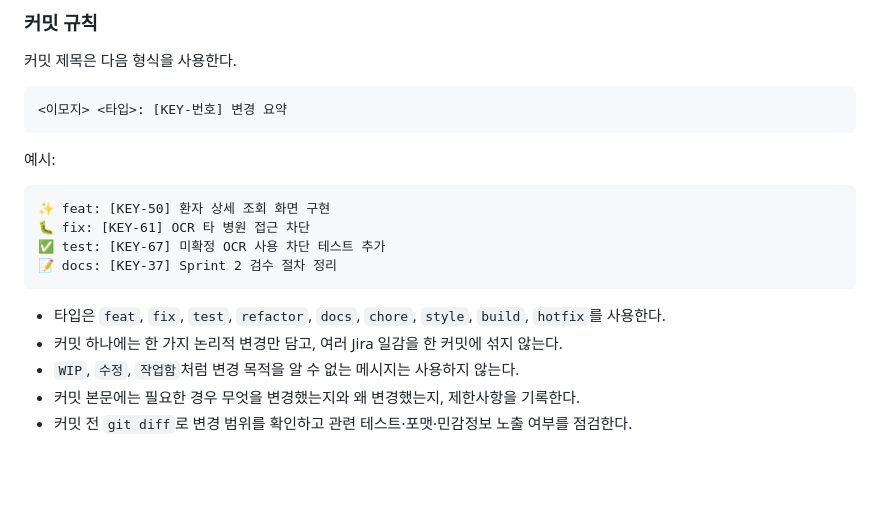
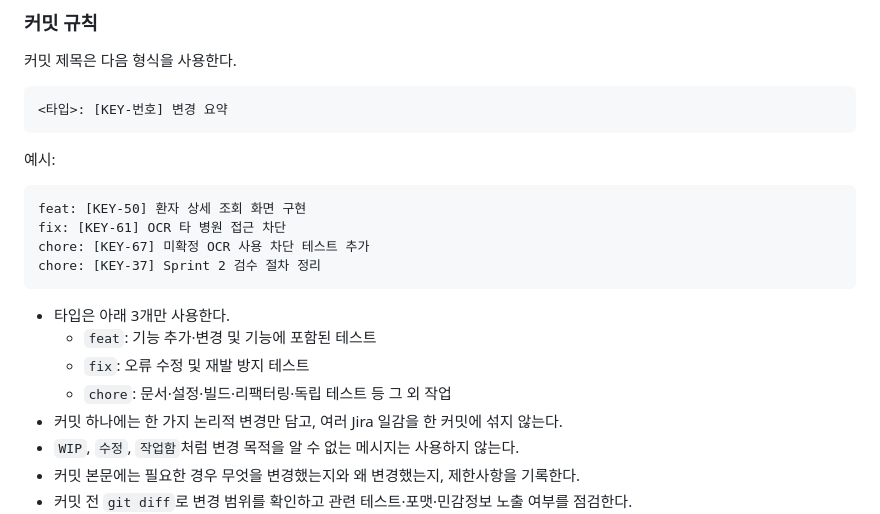
Before and after one commit to AI-HealthCare-05/AH_05_06, a Markdown page: docs/project_workflow.md, the part around the change. GitHub-like rendering; blank space fills up the shorter version.

Commit message:
chore: [KEY-37] 커밋 규칙 간소화

````diff
--- a/docs/project_workflow.md
+++ b/docs/project_workflow.md
@@ -201,19 +201,22 @@ origin/develop 최신화
 커밋 제목은 다음 형식을 사용한다.
 
 ```text
-<이모지> <타입>: [KEY-번호] 변경 요약
+<타입>: [KEY-번호] 변경 요약
 ```
 
 예시:
 
 ```text
-✨ feat: [KEY-50] 환자 상세 조회 화면 구현
-🐛 fix: [KEY-61] OCR 타 병원 접근 차단
-✅ test: [KEY-67] 미확정 OCR 사용 차단 테스트 추가
-📝 docs: [KEY-37] Sprint 2 검수 절차 정리
+feat: [KEY-50] 환자 상세 조회 화면 구현
+fix: [KEY-61] OCR 타 병원 접근 차단
+chore: [KEY-67] 미확정 OCR 사용 차단 테스트 추가
+chore: [KEY-37] Sprint 2 검수 절차 정리
 ```
 
-- 타입은 `feat`, `fix`, `test`, `refactor`, `docs`, `chore`, `style`, `build`, `hotfix`를 사용한다.
+- 타입은 아래 3개만 사용한다.
+  - `feat`: 기능 추가·변경 및 기능에 포함된 테스트
+  - `fix`: 오류 수정 및 재발 방지 테스트
+  - `chore`: 문서·설정·빌드·리팩터링·독립 테스트 등 그 외 작업
 - 커밋 하나에는 한 가지 논리적 변경만 담고, 여러 Jira 일감을 한 커밋에 섞지 않는다.
 - `WIP`, `수정`, `작업함`처럼 변경 목적을 알 수 없는 메시지는 사용하지 않는다.
 - 커밋 본문에는 필요한 경우 무엇을 변경했는지와 왜 변경했는지, 제한사항을 기록한다.
````
Also changed, not shown: docs/git_branch_전략.md (+1 -1 lines).
